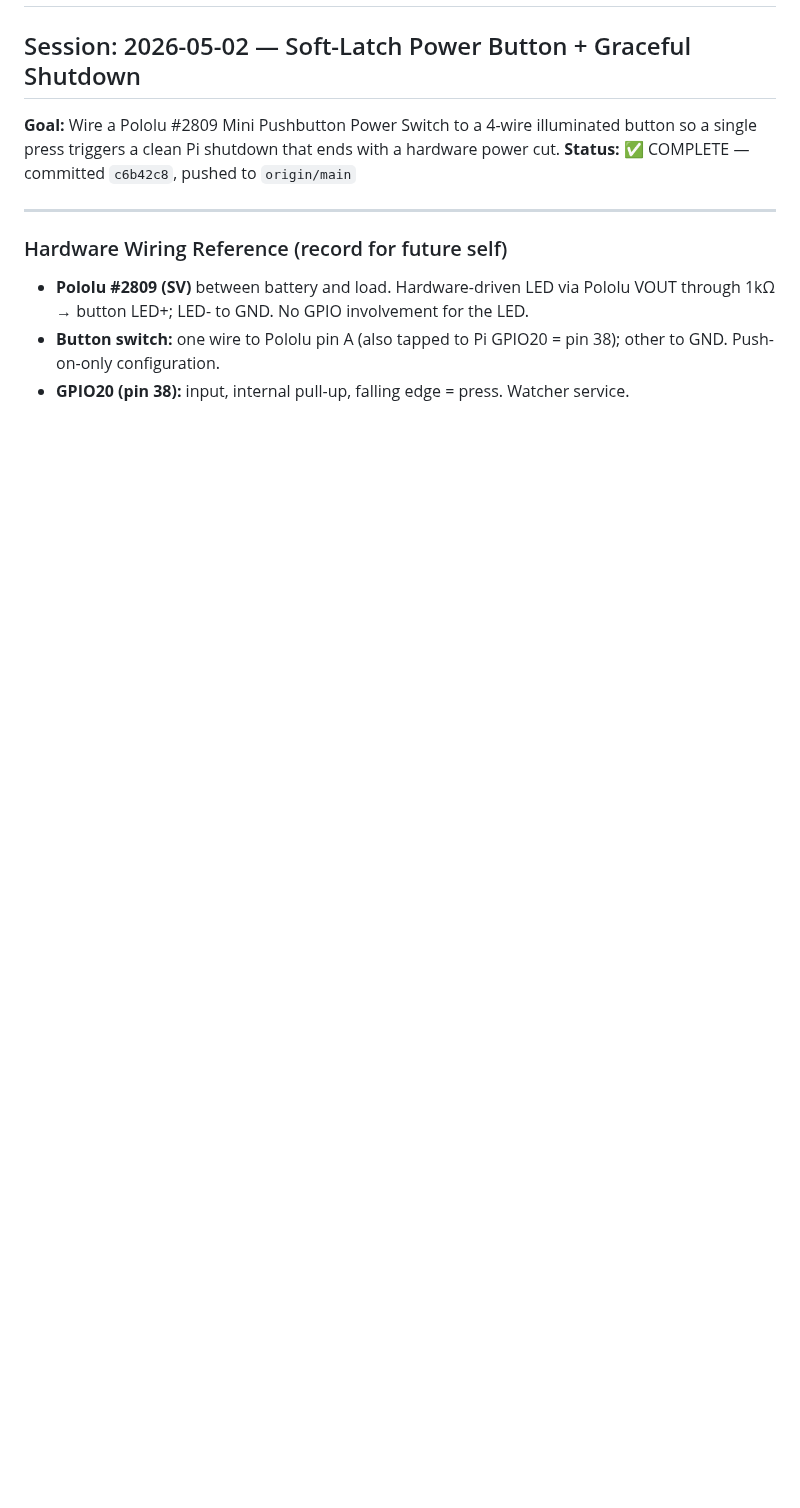
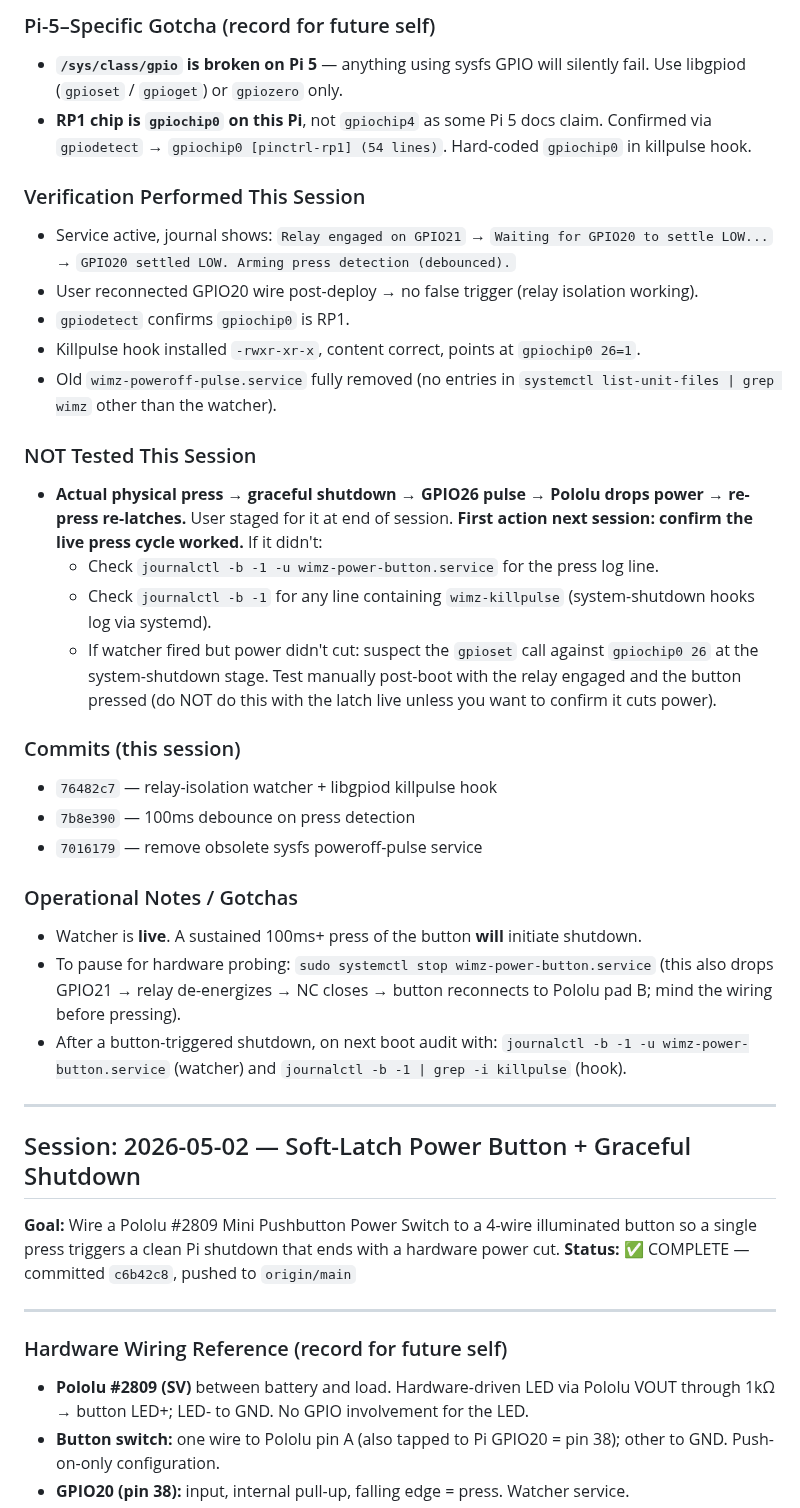
Before and after one commit to lolygagv2/dogbot, a Markdown page: .claude/resume_chat.md, the part around one of its changes. GitHub-like rendering; blank space fills up the shorter version.

Commit message:
docs: Log 2026-05-02 evening session — power button boot-loop fix
Co-Authored-By: Claude Opus 4.7 (1M context) <noreply@anthropic.com>

```diff
--- a/.claude/resume_chat.md
+++ b/.claude/resume_chat.md
@@ -2,3 +37,31 @@
+### Pi-5–Specific Gotcha (record for future self)
+- **`/sys/class/gpio` is broken on Pi 5** — anything using sysfs GPIO will silently fail. Use libgpiod (`gpioset` / `gpioget`) or `gpiozero` only.
+- **RP1 chip is `gpiochip0` on this Pi**, not `gpiochip4` as some Pi 5 docs claim. Confirmed via `gpiodetect` → `gpiochip0 [pinctrl-rp1] (54 lines)`. Hard-coded `gpiochip0` in killpulse hook.
+
+### Verification Performed This Session
+- Service active, journal shows: `Relay engaged on GPIO21` → `Waiting for GPIO20 to settle LOW...` → `GPIO20 settled LOW. Arming press detection (debounced).`
+- User reconnected GPIO20 wire post-deploy → no false trigger (relay isolation working).
+- `gpiodetect` confirms `gpiochip0` is RP1.
+- Killpulse hook installed `-rwxr-xr-x`, content correct, points at `gpiochip0 26=1`.
+- Old `wimz-poweroff-pulse.service` fully removed (no entries in `systemctl list-unit-files | grep wimz` other than the watcher).
+
+### NOT Tested This Session
+- **Actual physical press → graceful shutdown → GPIO26 pulse → Pololu drops power → re-press re-latches.** User staged for it at end of session. **First action next session: confirm the live press cycle worked.** If it didn't:
+  - Check `journalctl -b -1 -u wimz-power-button.service` for the press log line.
+  - Check `journalctl -b -1` for any line containing `wimz-killpulse` (system-shutdown hooks log via systemd).
+  - If watcher fired but power didn't cut: suspect the `gpioset` call against `gpiochip0 26` at the system-shutdown stage. Test manually post-boot with the relay engaged and the button pressed (do NOT do this with the latch live unless you want to confirm it cuts power).
+
+### Commits (this session)
+- `76482c7` — relay-isolation watcher + libgpiod killpulse hook
+- `7b8e390` — 100ms debounce on press detection
+- `7016179` — remove obsolete sysfs poweroff-pulse service
+
+### Operational Notes / Gotchas
+- Watcher is **live**. A sustained 100ms+ press of the button **will** initiate shutdown.
+- To pause for hardware probing: `sudo systemctl stop wimz-power-button.service` (this also drops GPIO21 → relay de-energizes → NC closes → button reconnects to Pololu pad B; mind the wiring before pressing).
+- After a button-triggered shutdown, on next boot audit with: `journalctl -b -1 -u wimz-power-button.service` (watcher) and `journalctl -b -1 | grep -i killpulse` (hook).
+
+---
 
 ## Session: 2026-05-02 — Soft-Latch Power Button + Graceful Shutdown
 
```
Also changed, not shown: other parts of .claude/resume_chat.md (+35 -0 lines).
